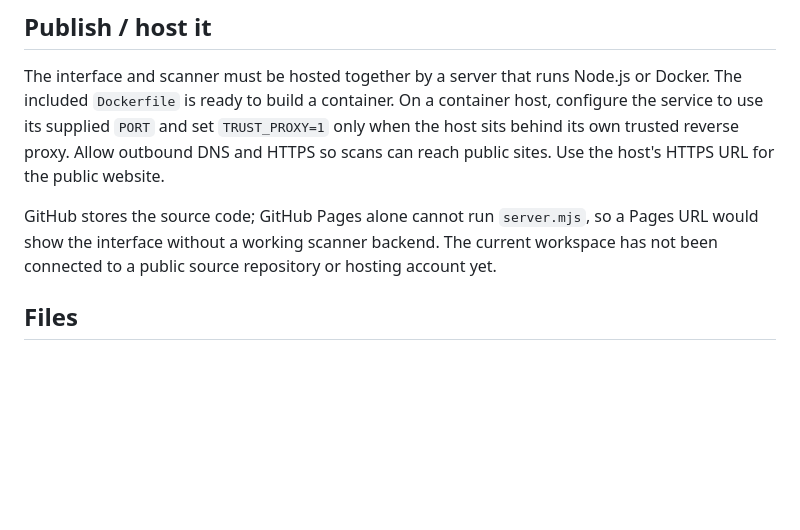
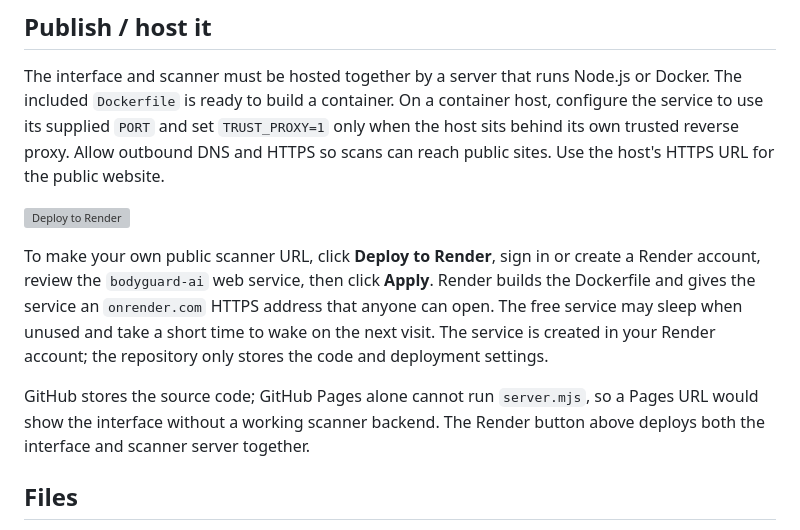
Before and after one commit to shrishikshayatanschool-noxelle/jam_journey, a Markdown page: README.md, the part around the change. Drawn GitHub-style; blank space fills up the shorter version; grey boxes are pictures that could not be loaded.

Commit message:
Add one-click public deployment instructions

```diff
--- a/README.md
+++ b/README.md
@@ -35,7 +35,11 @@ Scanning sends the address to the Bodyguard server so that server can fetch the
 
 The interface and scanner must be hosted together by a server that runs Node.js or Docker. The included `Dockerfile` is ready to build a container. On a container host, configure the service to use its supplied `PORT` and set `TRUST_PROXY=1` only when the host sits behind its own trusted reverse proxy. Allow outbound DNS and HTTPS so scans can reach public sites. Use the host's HTTPS URL for the public website.
 
-GitHub stores the source code; GitHub Pages alone cannot run `server.mjs`, so a Pages URL would show the interface without a working scanner backend. The current workspace has not been connected to a public source repository or hosting account yet.
+[![Deploy to Render](https://render.com/images/deploy-to-render-button.svg)](https://render.com/deploy?repo=https%3A%2F%2Fgithub.com%2Fshrishikshayatanschool-noxelle%2Fjam_journey)
+
+To make your own public scanner URL, click **Deploy to Render**, sign in or create a Render account, review the `bodyguard-ai` web service, then click **Apply**. Render builds the Dockerfile and gives the service an `onrender.com` HTTPS address that anyone can open. The free service may sleep when unused and take a short time to wake on the next visit. The service is created in your Render account; the repository only stores the code and deployment settings.
+
+GitHub stores the source code; GitHub Pages alone cannot run `server.mjs`, so a Pages URL would show the interface without a working scanner backend. The Render button above deploys both the interface and scanner server together.
 
 ## Files
 
```
